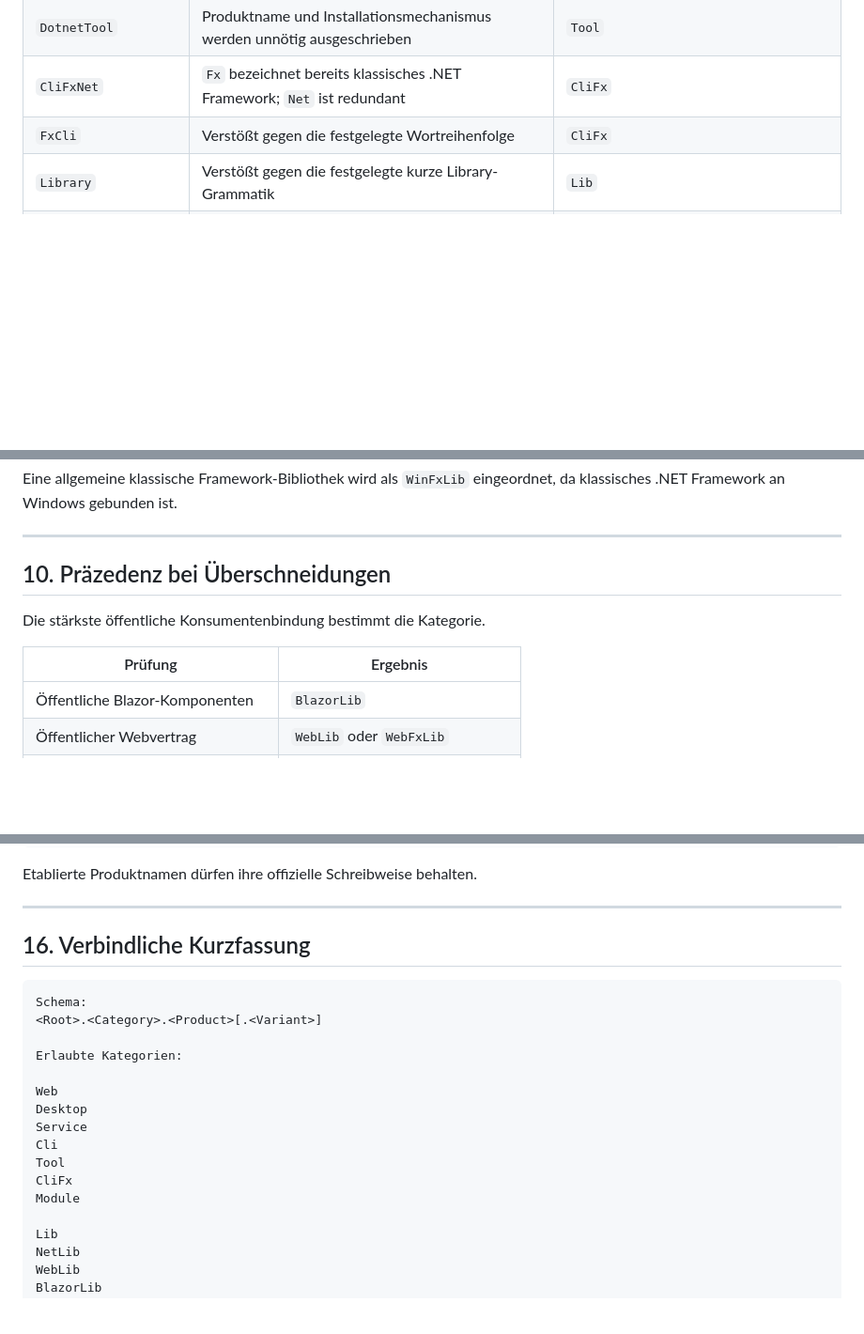
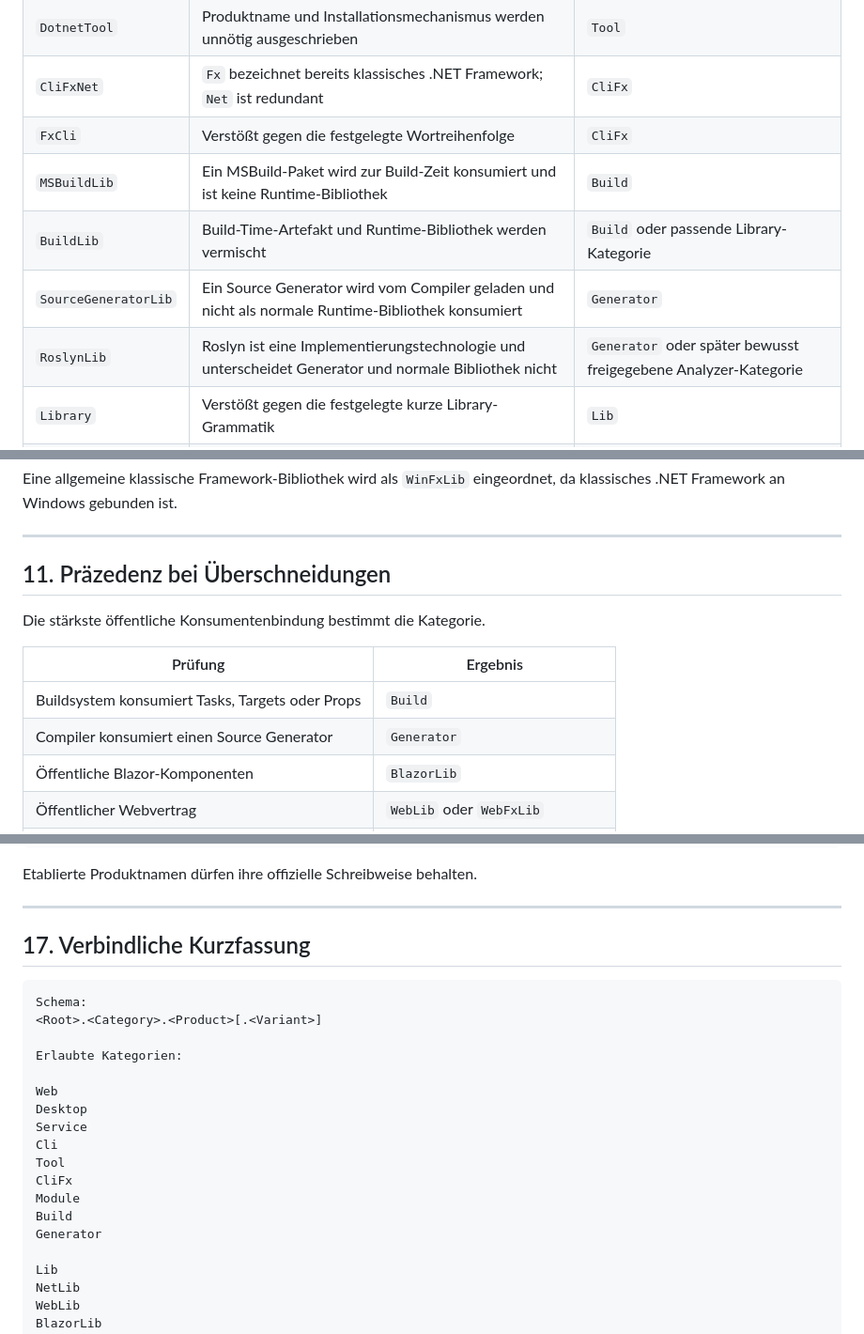
Before and after one commit to eigenverft/eigenverft, a Markdown page: Eigenverft Naming Convention NEW.md, 3 parts joined by grey strips. Shown at 94% size. GitHub-like rendering; blank space fills up the shorter version.

````diff
--- a/Eigenverft Naming Convention NEW.md
+++ b/Eigenverft Naming Convention NEW.md
@@ -134,6 +140,10 @@ Archive
 | `DotnetTool` | Produktname und Installationsmechanismus werden unnötig ausgeschrieben | `Tool` |
 | `CliFxNet` | `Fx` bezeichnet bereits klassisches .NET Framework; `Net` ist redundant | `CliFx` |
 | `FxCli` | Verstößt gegen die festgelegte Wortreihenfolge | `CliFx` |
+| `MSBuildLib` | Ein MSBuild-Paket wird zur Build-Zeit konsumiert und ist keine Runtime-Bibliothek | `Build` |
+| `BuildLib` | Build-Time-Artefakt und Runtime-Bibliothek werden vermischt | `Build` oder passende Library-Kategorie |
+| `SourceGeneratorLib` | Ein Source Generator wird vom Compiler geladen und nicht als normale Runtime-Bibliothek konsumiert | `Generator` |
+| `RoslynLib` | Roslyn ist eine Implementierungstechnologie und unterscheidet Generator und normale Bibliothek nicht | `Generator` oder später bewusst freigegebene Analyzer-Kategorie |
 | `Library` | Verstößt gegen die festgelegte kurze Library-Grammatik | `Lib` |
 | `NetStandardLib` | .NET Standard wird bereits durch die neutrale Kategorie `Lib` ausgedrückt | `Lib` |
 | `ModernNetLib` | „Modern“ ist zeitabhängig und altert | `NetLib` |
@@ -652,12 +719,14 @@ Eine allgemeine klassische Framework-Bibliothek wird als `WinFxLib` eingeordnet,
 
 ---
 
-## 10. Präzedenz bei Überschneidungen
+## 11. Präzedenz bei Überschneidungen
 
 Die stärkste öffentliche Konsumentenbindung bestimmt die Kategorie.
 
 | Prüfung | Ergebnis |
 |---|---|
+| Buildsystem konsumiert Tasks, Targets oder Props | `Build` |
+| Compiler konsumiert einen Source Generator | `Generator` |
 | Öffentliche Blazor-Komponenten | `BlazorLib` |
 | Öffentlicher Webvertrag | `WebLib` oder `WebFxLib` |
 | Öffentlicher Desktop-UI-Vertrag | `DesktopLib` oder `DesktopFxLib` |
@@ -854,7 +927,7 @@ Etablierte Produktnamen dürfen ihre offizielle Schreibweise behalten.
 
 ---
 
-## 16. Verbindliche Kurzfassung
+## 17. Verbindliche Kurzfassung
 
 ```text
 Schema:
@@ -869,6 +942,8 @@ Cli
 Tool
 CliFx
 Module
+Build
+Generator
 
 Lib
 NetLib
````
Also changed, not shown: other parts of Eigenverft Naming Convention NEW.md (+98 -22 lines).
